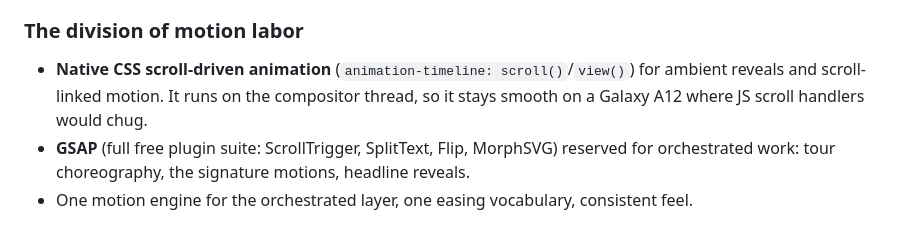
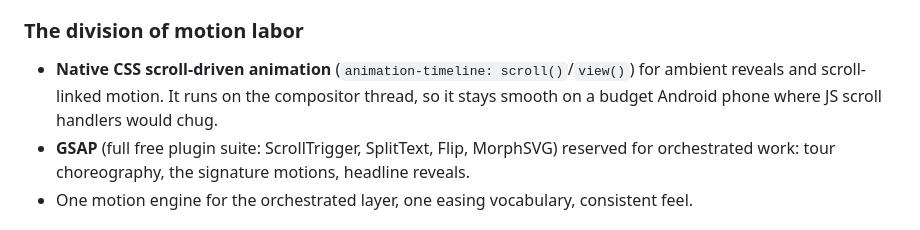
Before and after one commit to yohn-maistre/detak-detik, a Markdown page: docs/LEMBARAN_DESIGN.md, the part around the change. Rendered like a GitHub page.

Commit message:
docs: scrub specific device model from design rationale (keep the low-end-Android point)
Co-Authored-By: Claude Opus 4.8 (1M context) <noreply@anthropic.com>

```diff
--- a/docs/LEMBARAN_DESIGN.md
+++ b/docs/LEMBARAN_DESIGN.md
@@ -152,7 +152,7 @@ lens morphs.
 
 - **Native CSS scroll-driven animation** (`animation-timeline: scroll()`/`view()`)
   for ambient reveals and scroll-linked motion. It runs on the compositor thread, so
-  it stays smooth on a Galaxy A12 where JS scroll handlers would chug.
+  it stays smooth on a budget Android phone where JS scroll handlers would chug.
 - **GSAP** (full free plugin suite: ScrollTrigger, SplitText, Flip, MorphSVG) reserved
   for orchestrated work: tour choreography, the signature motions, headline reveals.
 - One motion engine for the orchestrated layer, one easing vocabulary, consistent
```
